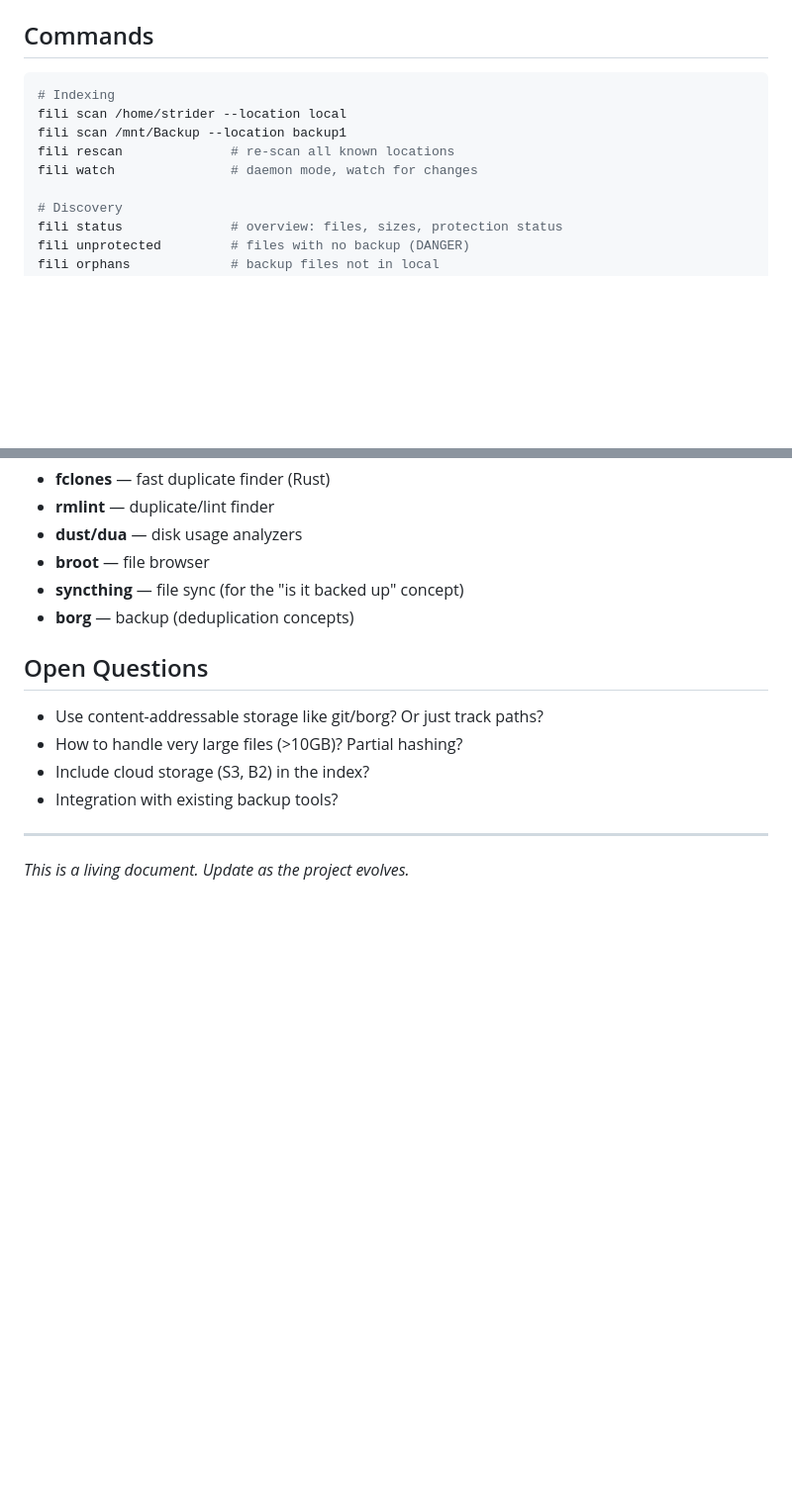
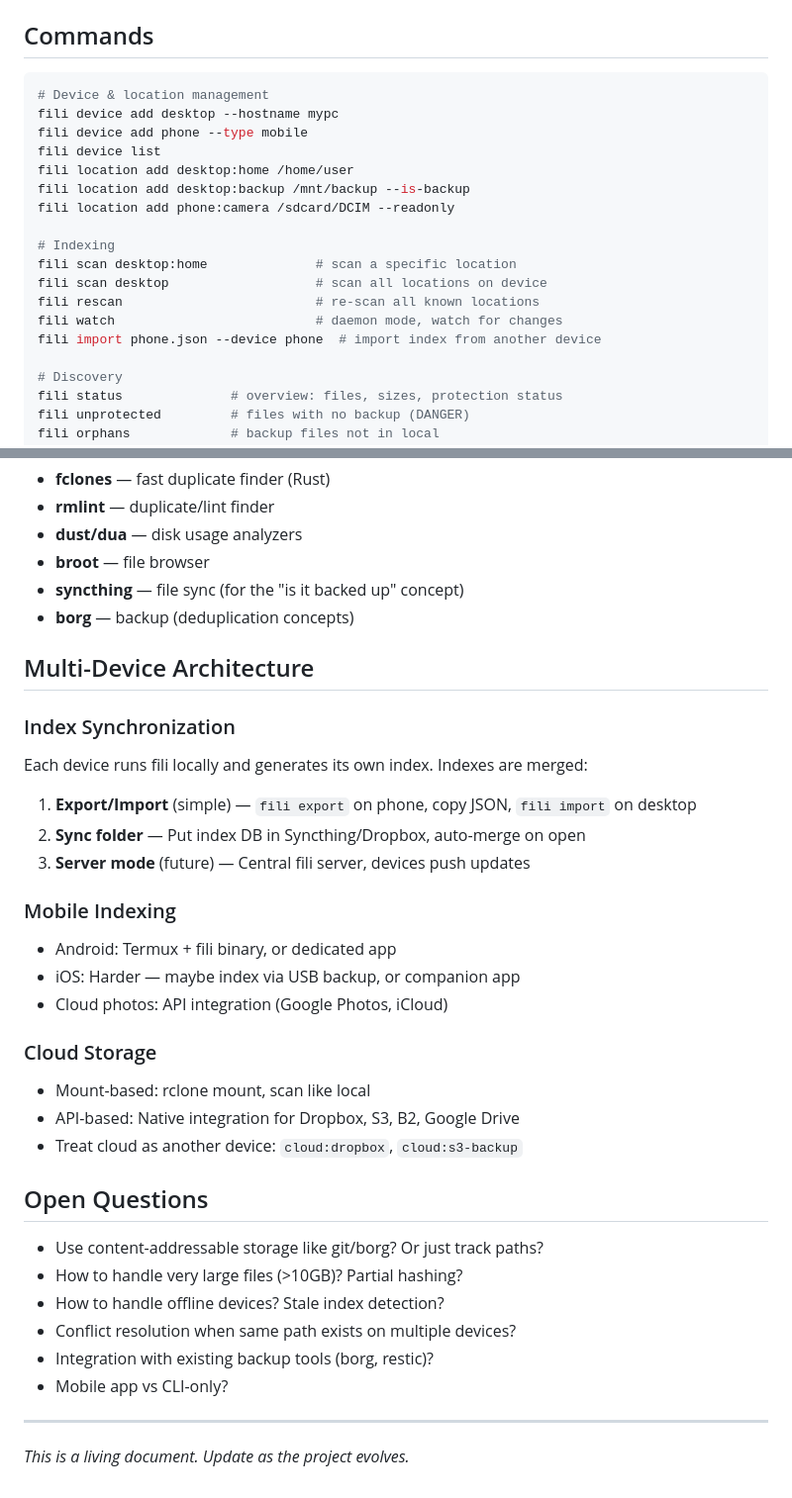
Before and after one commit to strycore/fili, a Markdown page: VISION.md, 2 parts joined by grey strips. Shown at 99% size. Rendered like a GitHub page; blank space fills up the shorter version.

````diff
--- a/VISION.md
+++ b/VISION.md
@@ -54,11 +65,20 @@ For each unique file (by hash):
 ## Commands
 
 ```bash
+# Device & location management
+fili device add desktop --hostname mypc
+fili device add phone --type mobile
+fili device list
+fili location add desktop:home /home/user
+fili location add desktop:backup /mnt/backup --is-backup
+fili location add phone:camera /sdcard/DCIM --readonly
+
 # Indexing
-fili scan /home/strider --location local
-fili scan /mnt/Backup --location backup1
-fili rescan              # re-scan all known locations
-fili watch               # daemon mode, watch for changes
+fili scan desktop:home              # scan a specific location
+fili scan desktop                   # scan all locations on device
+fili rescan                         # re-scan all known locations
+fili watch                          # daemon mode, watch for changes
+fili import phone.json --device phone  # import index from another device
 
 # Discovery
 fili status              # overview: files, sizes, protection status
@@ -194,12 +226,33 @@ CREATE INDEX idx_contents_size ON contents(size);
 - **syncthing** — file sync (for the "is it backed up" concept)
 - **borg** — backup (deduplication concepts)
 
+## Multi-Device Architecture
+
+### Index Synchronization
+Each device runs fili locally and generates its own index. Indexes are merged:
+
+1. **Export/Import** (simple) — `fili export` on phone, copy JSON, `fili import` on desktop
+2. **Sync folder** — Put index DB in Syncthing/Dropbox, auto-merge on open
+3. **Server mode** (future) — Central fili server, devices push updates
+
+### Mobile Indexing
+- Android: Termux + fili binary, or dedicated app
+- iOS: Harder — maybe index via USB backup, or companion app
+- Cloud photos: API integration (Google Photos, iCloud)
+
+### Cloud Storage
+- Mount-based: rclone mount, scan like local
+- API-based: Native integration for Dropbox, S3, B2, Google Drive
+- Treat cloud as another device: `cloud:dropbox`, `cloud:s3-backup`
+
 ## Open Questions
 
 - Use content-addressable storage like git/borg? Or just track paths?
 - How to handle very large files (>10GB)? Partial hashing?
-- Include cloud storage (S3, B2) in the index?
-- Integration with existing backup tools?
+- How to handle offline devices? Stale index detection?
+- Conflict resolution when same path exists on multiple devices?
+- Integration with existing backup tools (borg, restic)?
+- Mobile app vs CLI-only?
 
 ---
 
````
Also changed, not shown: other parts of VISION.md (+35 -12 lines).
